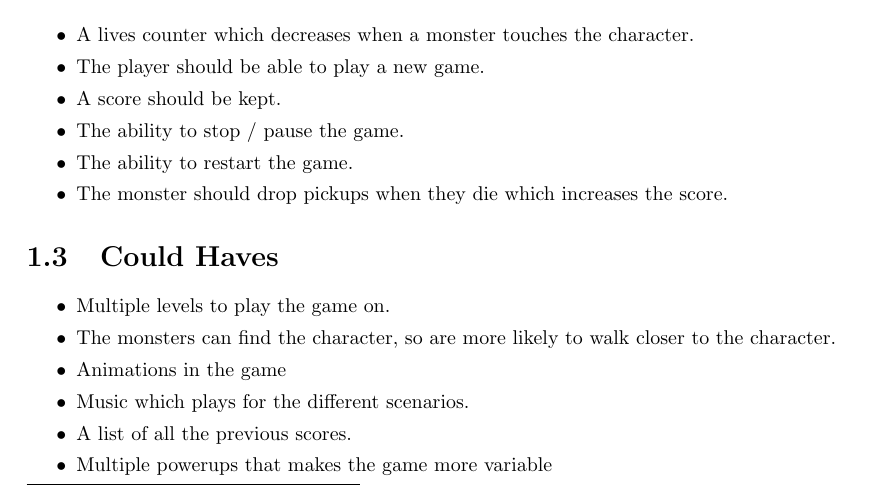
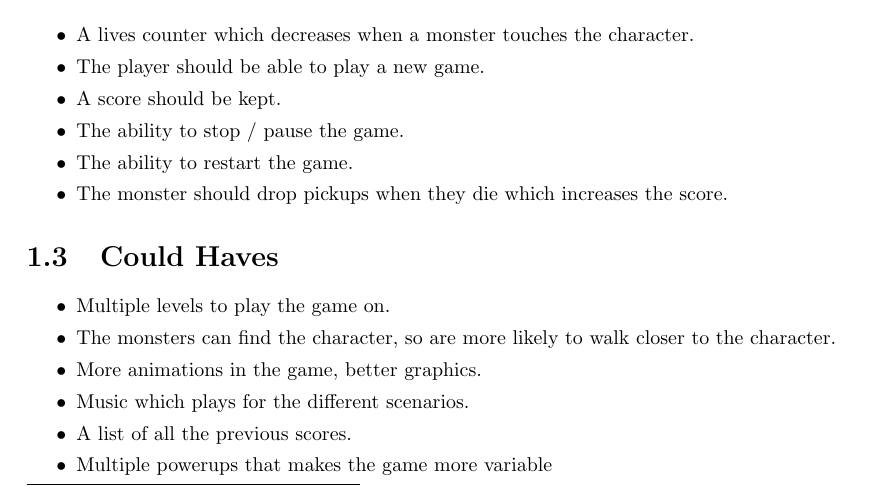
Before and after one commit to jimhommes/BubbleBobble, a LaTeX document (Documentation/Requirements/main.tex, which reads Documentation/Requirements/tex/functional_requirements.tex): part of page 3 of 5, cut so that both start at the same text. Compiled offline with pdfLaTeX.

Commit message:
Small change in functional requirements.

```diff
--- a/Documentation/Requirements/tex/functional_requirements.tex
+++ b/Documentation/Requirements/tex/functional_requirements.tex
@@ -42,7 +42,7 @@ The functional requirements for the game Bubble Bobble are listed using the \fnu
 \itemsep0em
   \item Multiple levels to play the game on.
   \item The monsters can find the character, so are more likely to walk closer to the character.
-  \item Animations in the game
+  \item More animations in the game, better graphics.
   \item Music which plays for the different scenarios.
   \item A list of all the previous scores.
   \item Multiple powerups that makes the game more variable
```
